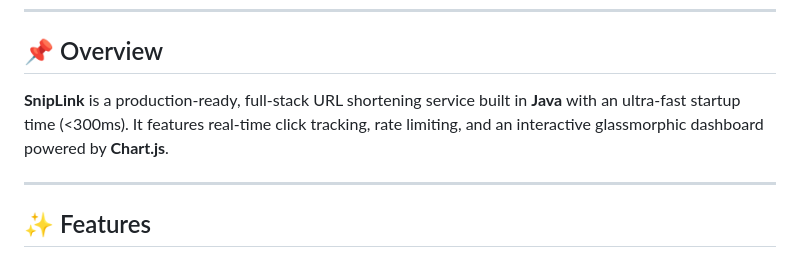
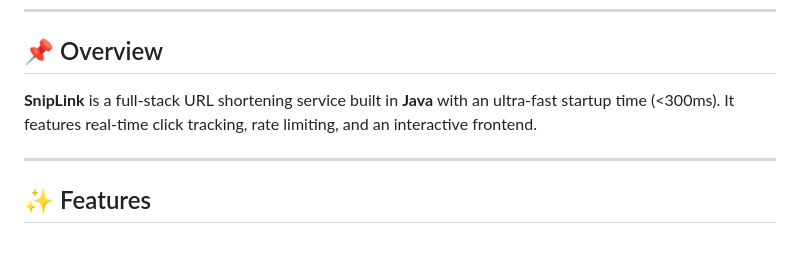
Before and after one commit to RiddhishUpadhyay/url-shortner-java, a Markdown page: README.md, the part around the change. Drawn GitHub-style.

```diff
--- a/README.md
+++ b/README.md
@@ -11,7 +11,7 @@
 
 ## 📌 Overview
 
-**SnipLink** is a production-ready, full-stack URL shortening service built in **Java** with an ultra-fast startup time (<300ms). It features real-time click tracking, rate limiting, and an interactive glassmorphic dashboard powered by **Chart.js**.
+**SnipLink** is a full-stack URL shortening service built in **Java** with an ultra-fast startup time (<300ms). It features real-time click tracking, rate limiting, and an interactive frontend.
 
 ---
 
```
